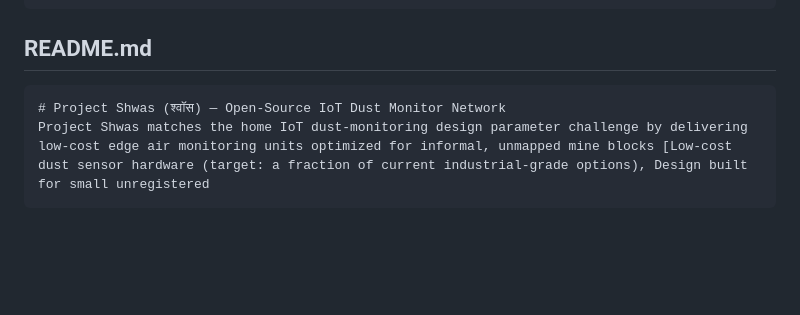
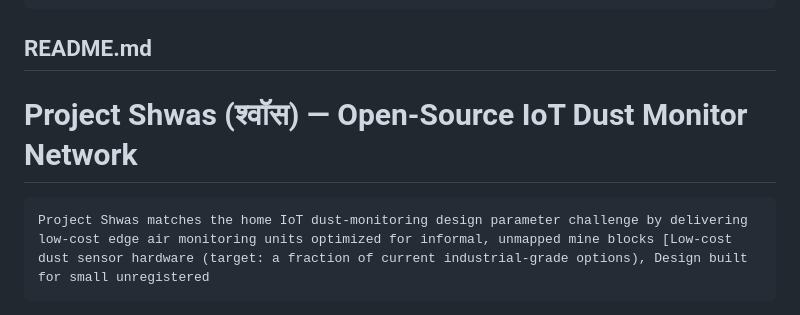
Before and after one commit to TecXCTO/tecx-shwas-iot-dust-monitor, a Markdown page: README.md, the part around the change. Rendered like a GitHub page; blank space fills up the shorter version.

Commit message:
Revise project description in README.md
Updated project description for clarity and detail.

````diff
--- a/README.md
+++ b/README.md
@@ -564,7 +564,8 @@ union() {
 </html>
 ```
 ## README.md
+
+# Project Shwas (श्वॉस) — Open-Source IoT Dust Monitor Network
 ```
-# Project Shwas (श्वॉस) — Open-Source IoT Dust Monitor Network
 Project Shwas matches the home IoT dust-monitoring design parameter challenge by delivering low-cost edge air monitoring units optimized for informal, unmapped mine blocks [Low-cost dust sensor hardware (target: a fraction of current industrial-grade options), Design built for small unregistered
 ```
````
